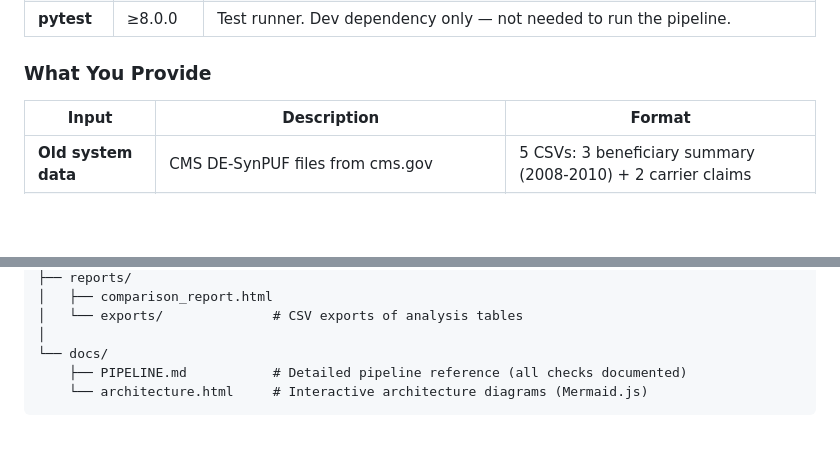
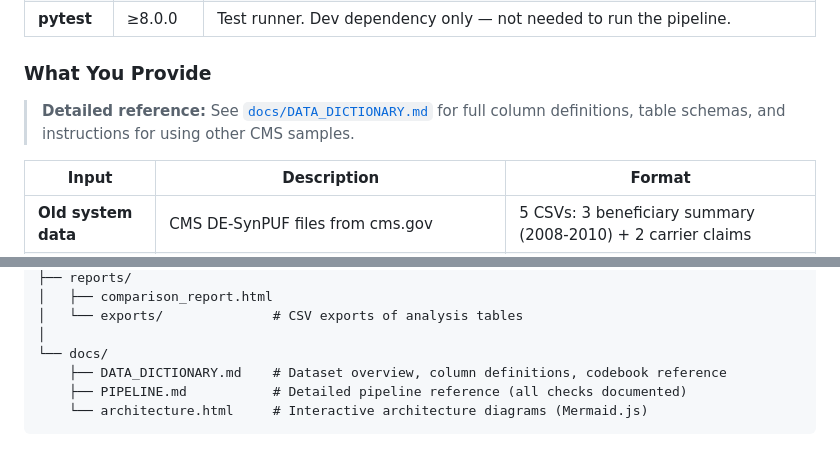
Before and after one commit to andyagtech/datademo, a Markdown page: README.md, 2 parts joined by grey strips. Rendered like a GitHub page; blank space fills up the shorter version.

````diff
--- a/README.md
+++ b/README.md
@@ -116,6 +116,8 @@ Python 3.13 also works if that's what you have locally. The codebase uses no 3.1
 | **pytest** | ≥8.0.0 | Test runner. Dev dependency only — not needed to run the pipeline. |
 
 ### What You Provide
+
+> **Detailed reference:** See [`docs/DATA_DICTIONARY.md`](docs/DATA_DICTIONARY.md) for full column definitions, table schemas, and instructions for using other CMS samples.
 
 | Input | Description | Format |
 |-------|-------------|--------|
@@ -373,6 +375,7 @@ The local and cloud versions share all pipeline logic:
 │   └── exports/              # CSV exports of analysis tables
 │
 └── docs/
+    ├── DATA_DICTIONARY.md    # Dataset overview, column definitions, codebook reference
     ├── PIPELINE.md           # Detailed pipeline reference (all checks documented)
     └── architecture.html     # Interactive architecture diagrams (Mermaid.js)
 ```
````
Also changed, not shown: docs/DATA_DICTIONARY.md (added, +227 -0 lines).
